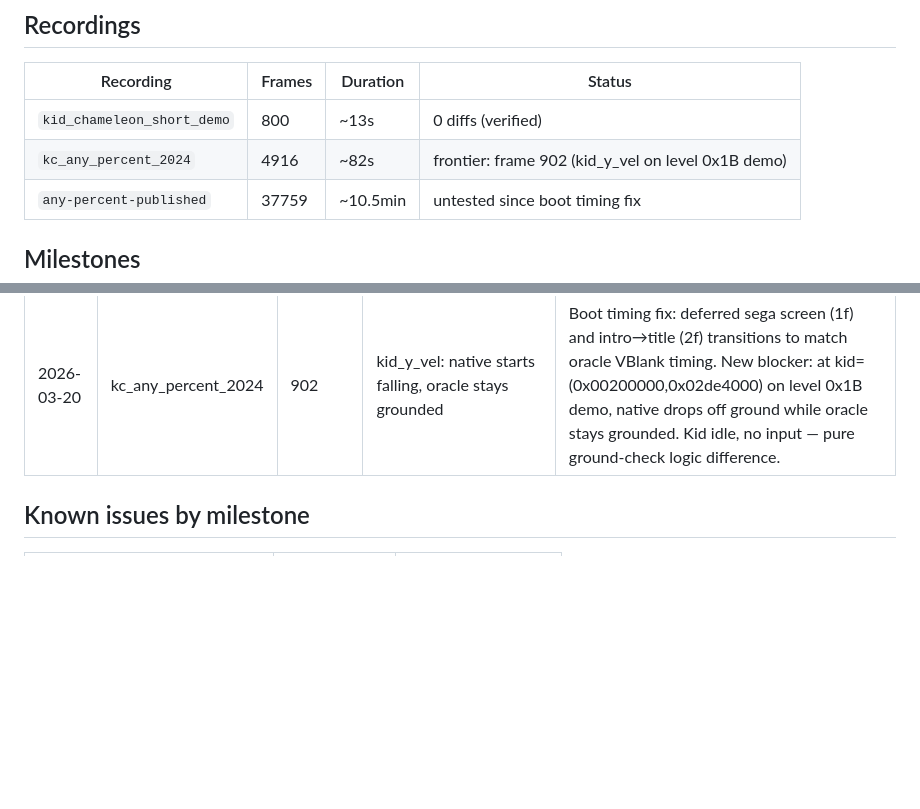
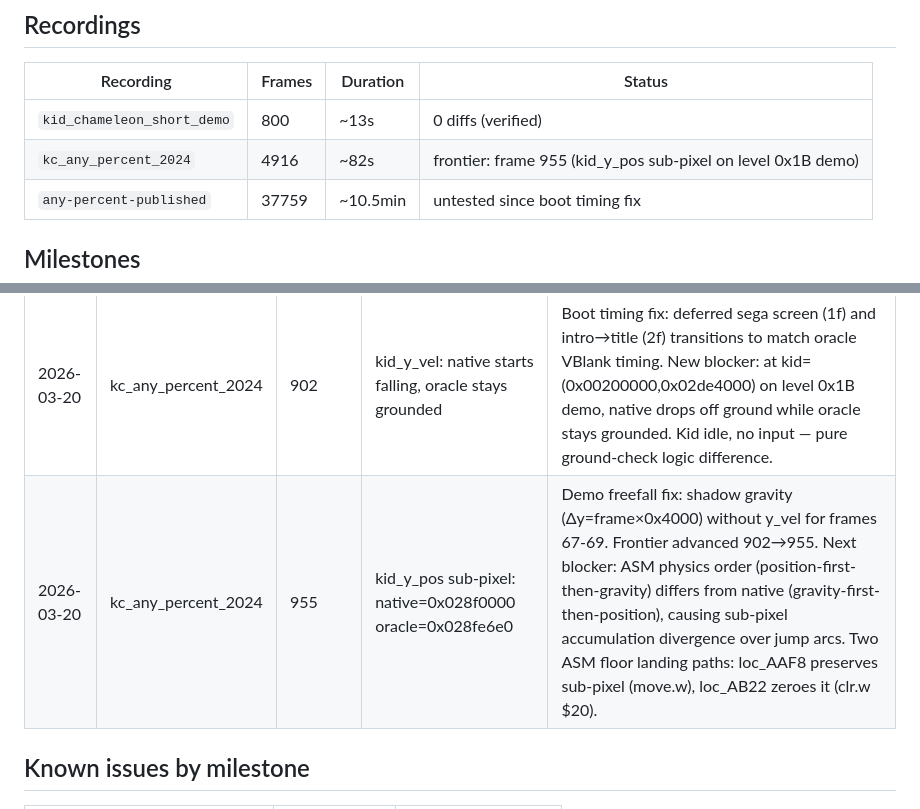
Before and after one commit to connorads/wildside, a Markdown page: docs/source-port/tas-roadmap.md, 2 parts joined by grey strips. Drawn GitHub-style; blank space fills up the shorter version.

Commit message:
Update TAS roadmap: frontier 902→955, document physics order blocker

```diff
--- a/docs/source-port/tas-roadmap.md
+++ b/docs/source-port/tas-roadmap.md
@@ -7,7 +7,7 @@ Progressive milestones for verifying the native engine against TAS recordings vi
 | Recording | Frames | Duration | Status |
 |-----------|--------|----------|--------|
 | `kid_chameleon_short_demo` | 800 | ~13s | 0 diffs (verified) |
-| `kc_any_percent_2024` | 4916 | ~82s | frontier: frame 902 (kid_y_vel on level 0x1B demo) |
+| `kc_any_percent_2024` | 4916 | ~82s | frontier: frame 955 (kid_y_pos sub-pixel on level 0x1B demo) |
 | `any-percent-published` | 37759 | ~10.5min | untested since boot timing fix |
 
 ## Milestones
@@ -30,6 +30,7 @@ Progressive milestones for verifying the native engine against TAS recordings vi
 | 2025-03-19 | kc_any_percent_2024 | 955 | camera_y_pos | wall-sticky ledge snap + floor snap commits |
 | 2026-03-20 | kc_any_percent_2024 | 955 | kid_y_pos native=0x028f0000 (pixel-aligned) vs oracle=0x028fe6e0 (sub-pixel) | Exact frame 955: native grounded/jumping, oracle sub-pixel Y. Same root cause for any-percent-published at f958. Demo input verified matching (R+B+A from DEMO_INPUT_DATA_2[27]). Single-frame divergence suggests floor collision or gravity difference on level 0x1B terrain. |
 | 2026-03-20 | kc_any_percent_2024 | 902 | kid_y_vel: native starts falling, oracle stays grounded | Boot timing fix: deferred sega screen (1f) and intro→title (2f) transitions to match oracle VBlank timing. New blocker: at kid=(0x00200000,0x02de4000) on level 0x1B demo, native drops off ground while oracle stays grounded. Kid idle, no input — pure ground-check logic difference. |
+| 2026-03-20 | kc_any_percent_2024 | 955 | kid_y_pos sub-pixel: native=0x028f0000 oracle=0x028fe6e0 | Demo freefall fix: shadow gravity (Δy=frame×0x4000) without y_vel for frames 67-69. Frontier advanced 902→955. Next blocker: ASM physics order (position-first-then-gravity) differs from native (gravity-first-then-position), causing sub-pixel accumulation divergence over jump arcs. Two ASM floor landing paths: loc_AAF8 preserves sub-pixel (move.w), loc_AB22 zeroes it (clr.w $20). |
 
 ## Known issues by milestone
 
```
